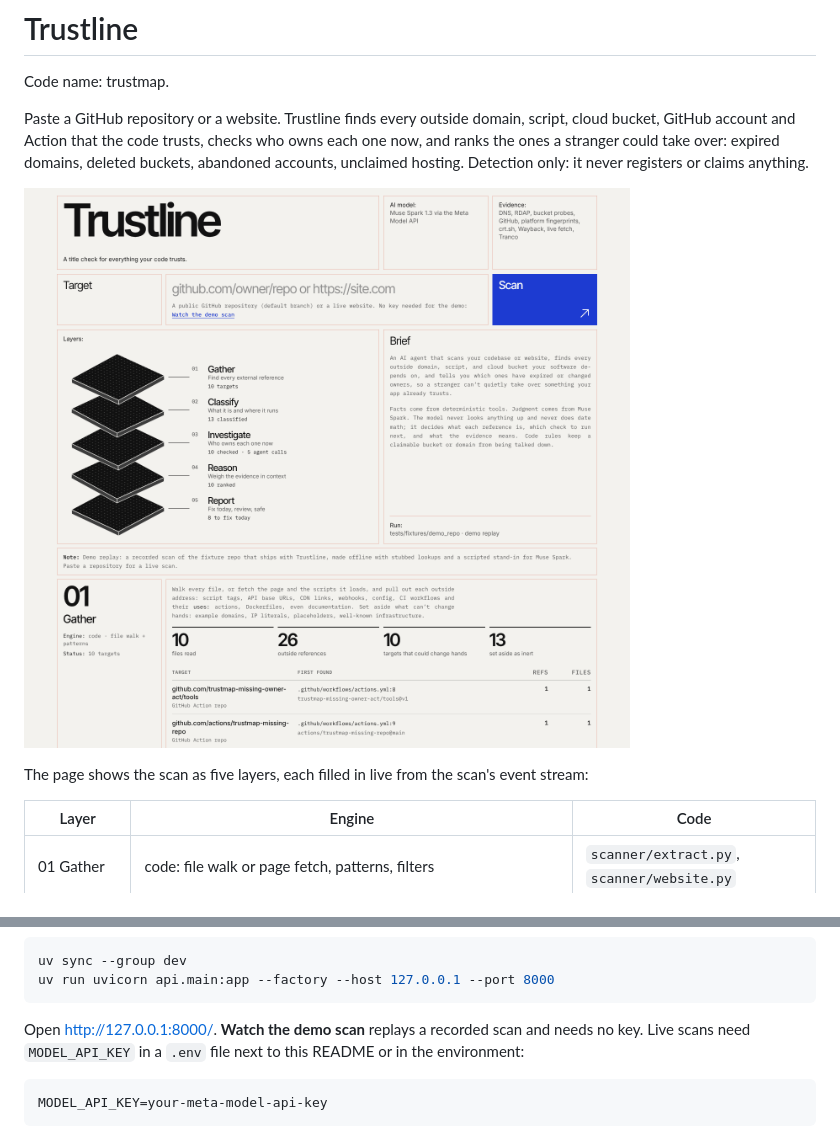
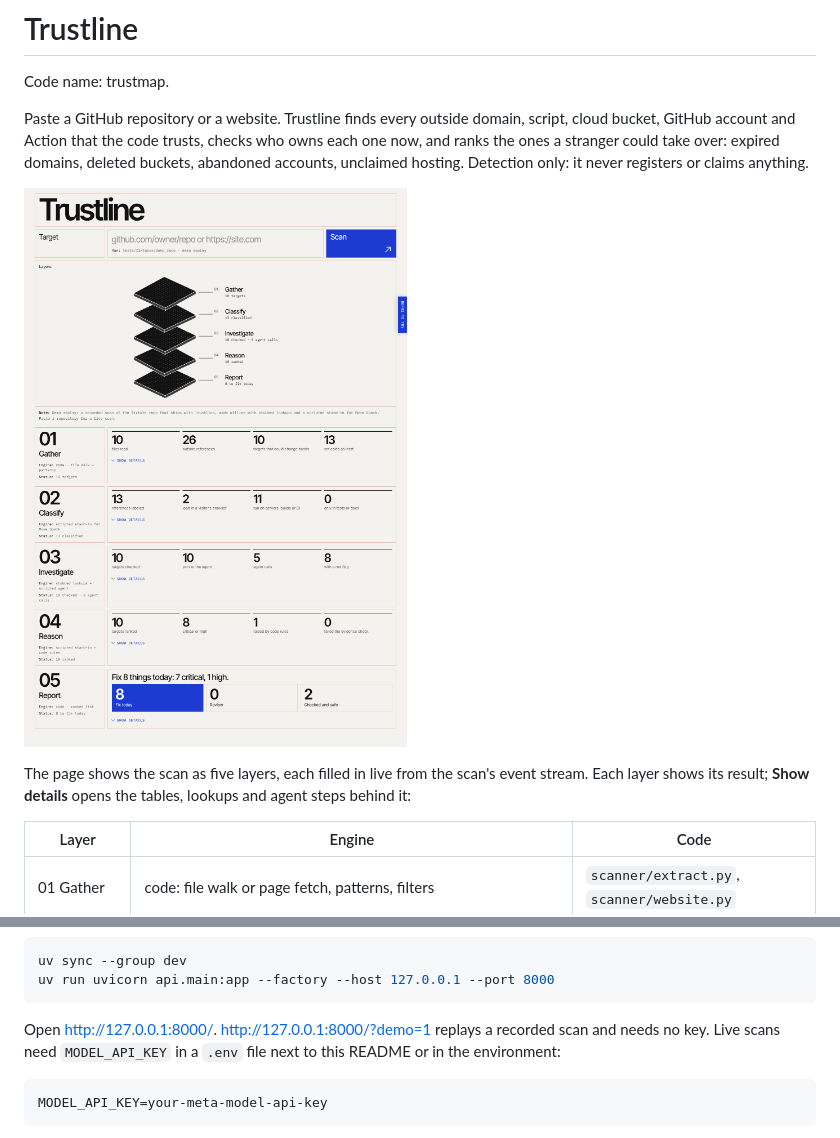
Before and after one commit to Git083104/trustline, a Markdown page: README.md, 2 parts joined by grey strips. Drawn GitHub-style; pictures changed too: docs/screenshot.png.

````diff
--- a/README.md
+++ b/README.md
@@ -10,7 +10,9 @@ anything.
 
 ![Trustline after the demo scan](docs/screenshot.png)
 
-The page shows the scan as five layers, each filled in live from the scan's event stream:
+The page shows the scan as five layers, each filled in live from the scan's event stream.
+Each layer shows its result; **Show details** opens the tables, lookups and agent steps
+behind it:
 
 | Layer | Engine | Code |
 |---|---|---|
@@ -48,8 +50,8 @@ uv sync --group dev
 uv run uvicorn api.main:app --factory --host 127.0.0.1 --port 8000
 ```
 
-Open http://127.0.0.1:8000/. **Watch the demo scan** replays a recorded scan and needs no
-key. Live scans need `MODEL_API_KEY` in a `.env` file next to this README or in the
+Open http://127.0.0.1:8000/. http://127.0.0.1:8000/?demo=1 replays a recorded scan and
+needs no key. Live scans need `MODEL_API_KEY` in a `.env` file next to this README or in the
 environment:
 
 ```
````
Also changed, not shown: 6 other files.
